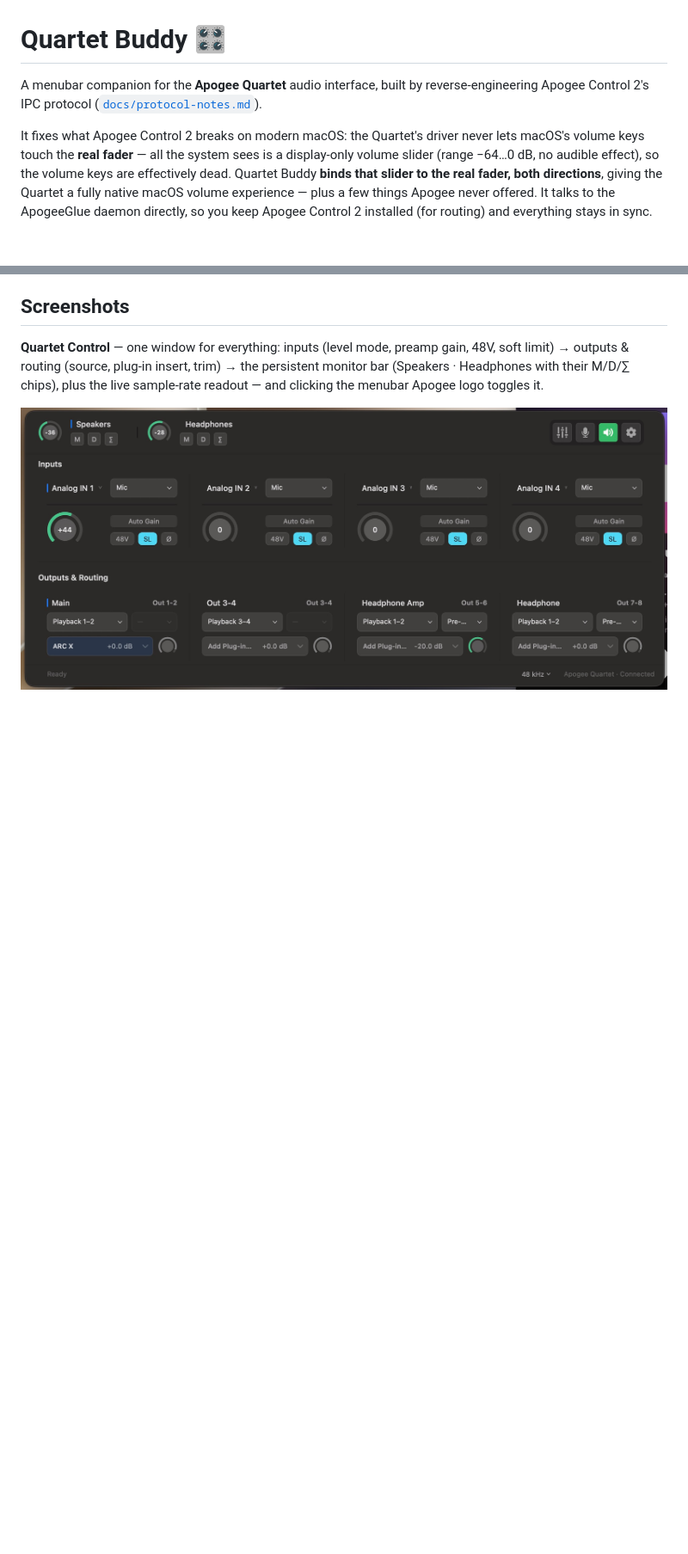
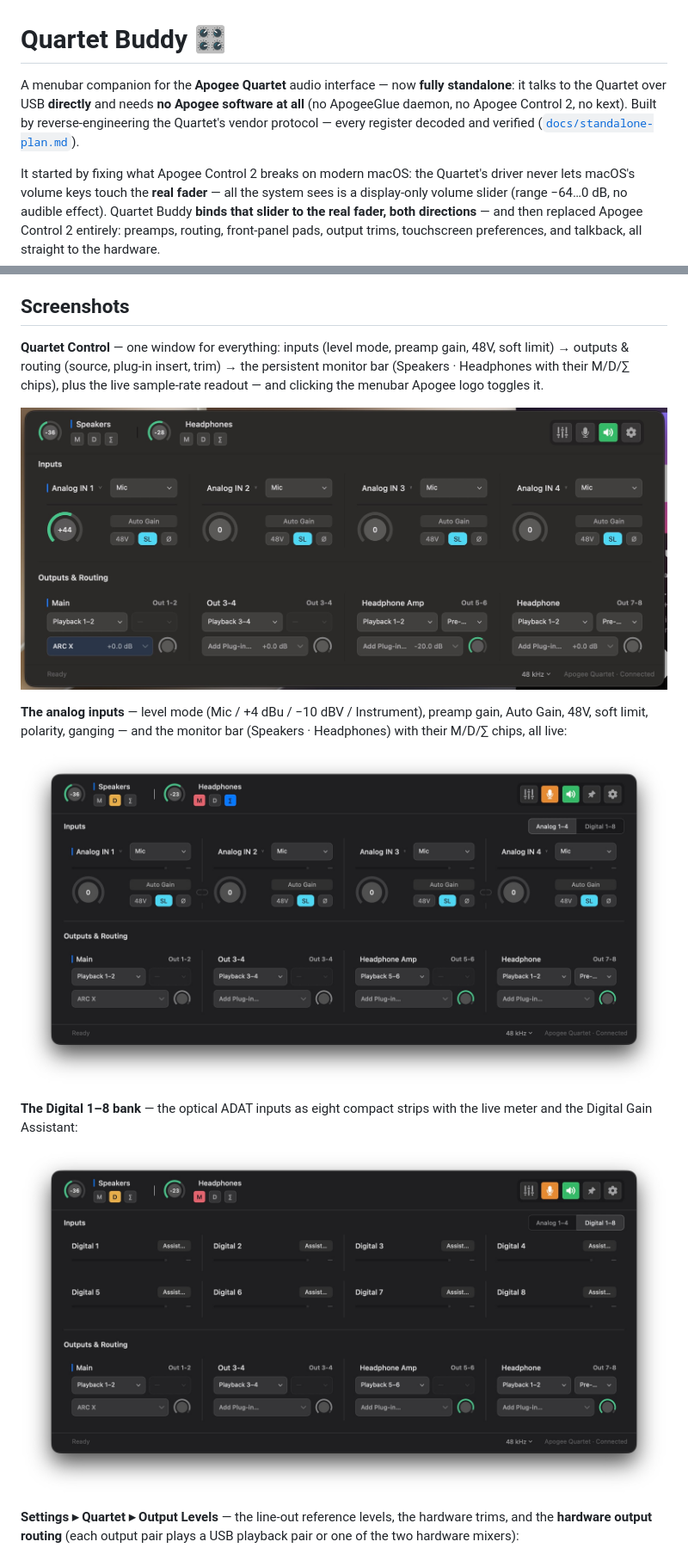
Before and after one commit to souf2222/quartet-buddy, a Markdown page: README.md, 2 parts joined by grey strips. Shown at 86% size. GitHub-like rendering; pictures changed too: docs/screenshots/control-window.jpg (added), docs/screenshots/digital-inputs.jpg (added); blank space fills up the shorter version.

```diff
--- a/README.md
+++ b/README.md
@@ -1,17 +1,19 @@
 # Quartet Buddy 🎛
 
-A menubar companion for the **Apogee Quartet** audio interface, built by
-reverse-engineering Apogee Control 2's IPC protocol
-([`docs/protocol-notes.md`](docs/protocol-notes.md)).
+A menubar companion for the **Apogee Quartet** audio interface — now
+**fully standalone**: it talks to the Quartet over USB **directly** and
+needs **no Apogee software at all** (no ApogeeGlue daemon, no Apogee
+Control 2, no kext). Built by reverse-engineering the Quartet's vendor
+protocol — every register decoded and verified
+([`docs/standalone-plan.md`](docs/standalone-plan.md)).
 
-It fixes what Apogee Control 2 breaks on modern macOS: the Quartet's driver
-never lets macOS's volume keys touch the **real fader** — all the system sees
-is a display-only volume slider (range −64…0 dB, no audible effect), so the
-volume keys are effectively dead. Quartet Buddy **binds that slider to the
-real fader, both directions**, giving the Quartet a fully native macOS
-volume experience — plus a few things Apogee never offered. It talks to the
-ApogeeGlue daemon directly, so you keep Apogee Control 2 installed (for
-routing) and everything stays in sync.
+It started by fixing what Apogee Control 2 breaks on modern macOS: the
+Quartet's driver never lets macOS's volume keys touch the **real fader** —
+all the system sees is a display-only volume slider (range −64…0 dB, no
+audible effect). Quartet Buddy **binds that slider to the real fader, both
+directions** — and then replaced Apogee Control 2 entirely: preamps,
+routing, front-panel pads, output trims, touchscreen preferences, and
+talkback, all straight to the hardware.
 
 ## Screenshots
 
@@ -23,3 +25,18 @@ toggles it.
 
 ![Quartet Buddy — Quartet Control](docs/screenshots/screenshot-3.jpeg)
 
+**The analog inputs** — level mode (Mic / +4 dBu / −10 dBV / Instrument),
+preamp gain, Auto Gain, 48V, soft limit, polarity, ganging — and the
+monitor bar (Speakers · Headphones) with their M/D/∑ chips, all live:
+
+![Analog inputs](docs/screenshots/control-window.jpg)
+
+**The Digital 1–8 bank** — the optical ADAT inputs as eight compact strips
+with the live meter and the Digital Gain Assistant:
+
+![Digital inputs](docs/screenshots/digital-inputs.jpg)
+
+**Settings ▸ Quartet ▸ Output Levels** — the line-out reference levels,
+the hardware trims, and the **hardware output routing** (each output pair
+plays a USB playback pair or one of the two hardware mixers):
+
```
Also changed, not shown: other parts of README.md (+38 -3 lines), docs/screenshots/settings-controls.jpg (added), docs/screenshots/settings-output-levels.jpg (added).
